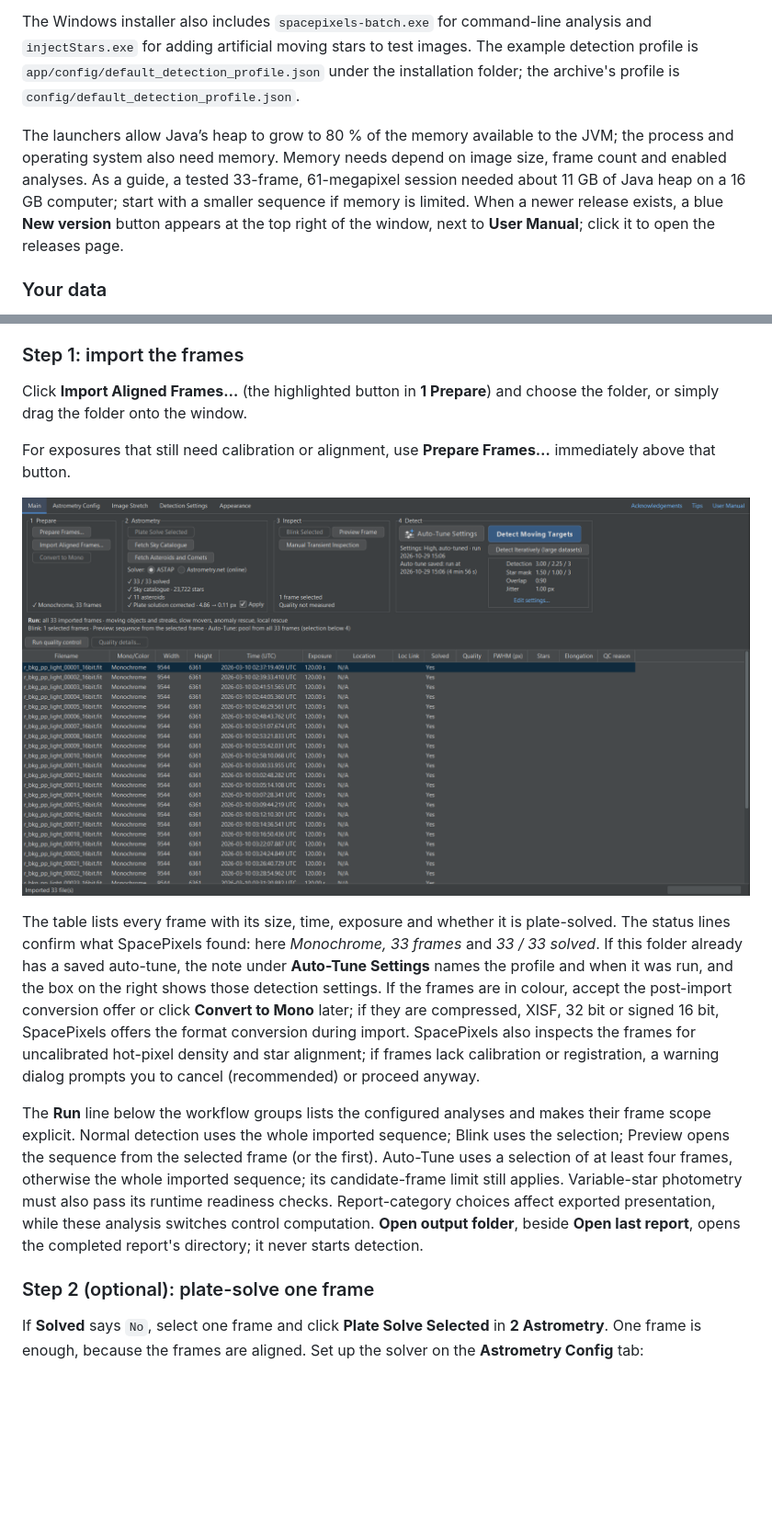
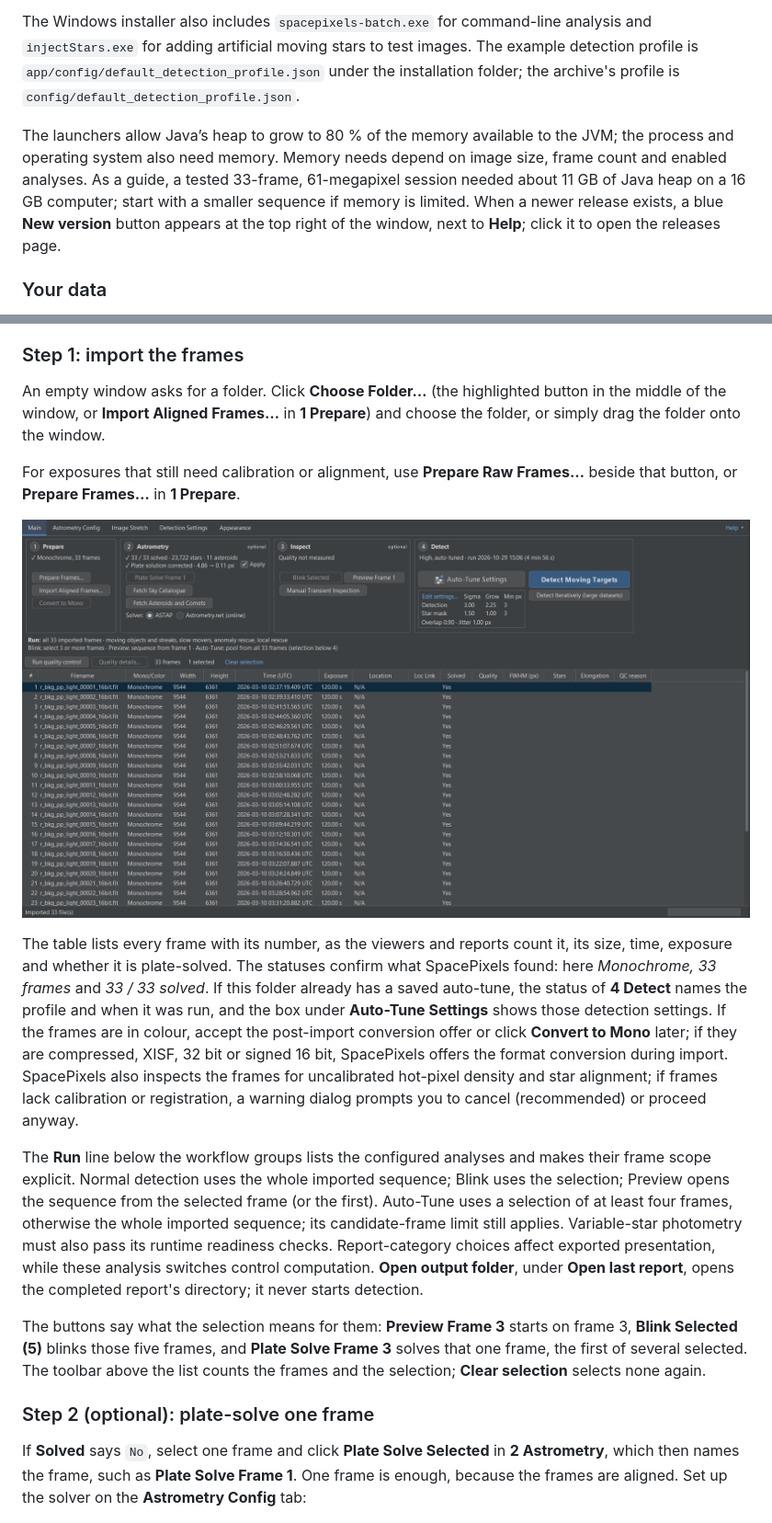
Before and after one commit to ppissias/SpacePixels, a Markdown page: MANUAL.md, 2 parts joined by grey strips. Shown at 92% size. Drawn GitHub-style; pictures changed too: docs/images/manual/ui-imported.png; blank space fills up the shorter version.

```diff
--- a/MANUAL.md
+++ b/MANUAL.md
@@ -38,7 +38,7 @@ The installer is unsigned, so Windows may show a SmartScreen notice. For an inst
 
 The Windows installer also includes `spacepixels-batch.exe` for command-line analysis and `injectStars.exe` for adding artificial moving stars to test images. The example detection profile is `app/config/default_detection_profile.json` under the installation folder; the archive's profile is `config/default_detection_profile.json`.
 
-The launchers allow Java’s heap to grow to 80 % of the memory available to the JVM; the process and operating system also need memory. Memory needs depend on image size, frame count and enabled analyses. As a guide, a tested 33-frame, 61-megapixel session needed about 11 GB of Java heap on a 16 GB computer; start with a smaller sequence if memory is limited. When a newer release exists, a blue **New version** button appears at the top right of the window, next to **User Manual**; click it to open the releases page.
+The launchers allow Java’s heap to grow to 80 % of the memory available to the JVM; the process and operating system also need memory. Memory needs depend on image size, frame count and enabled analyses. As a guide, a tested 33-frame, 61-megapixel session needed about 11 GB of Java heap on a 16 GB computer; start with a smaller sequence if memory is limited. When a newer release exists, a blue **New version** button appears at the top right of the window, next to **Help**; click it to open the releases page.
 
 ### Your data
 
@@ -141,19 +141,21 @@ This is the main use of SpacePixels: **import → Auto-Tune → Detect → read
 
 ### Step 1: import the frames
 
-Click **Import Aligned Frames…** (the highlighted button in **1 Prepare**) and choose the folder, or simply drag the folder onto the window.
+An empty window asks for a folder. Click **Choose Folder…** (the highlighted button in the middle of the window, or **Import Aligned Frames…** in **1 Prepare**) and choose the folder, or simply drag the folder onto the window.
 
-For exposures that still need calibration or alignment, use **Prepare Frames…** immediately above that button.
+For exposures that still need calibration or alignment, use **Prepare Raw Frames…** beside that button, or **Prepare Frames…** in **1 Prepare**.
 
 ![The imported session](docs/images/manual/ui-imported.png)
 
-The table lists every frame with its size, time, exposure and whether it is plate-solved. The status lines confirm what SpacePixels found: here *Monochrome, 33 frames* and *33 / 33 solved*. If this folder already has a saved auto-tune, the note under **Auto-Tune Settings** names the profile and when it was run, and the box on the right shows those detection settings. If the frames are in colour, accept the post-import conversion offer or click **Convert to Mono** later; if they are compressed, XISF, 32 bit or signed 16 bit, SpacePixels offers the format conversion during import. SpacePixels also inspects the frames for uncalibrated hot-pixel density and star alignment; if frames lack calibration or registration, a warning dialog prompts you to cancel (recommended) or proceed anyway.
+The table lists every frame with its number, as the viewers and reports count it, its size, time, exposure and whether it is plate-solved. The statuses confirm what SpacePixels found: here *Monochrome, 33 frames* and *33 / 33 solved*. If this folder already has a saved auto-tune, the status of **4 Detect** names the profile and when it was run, and the box under **Auto-Tune Settings** shows those detection settings. If the frames are in colour, accept the post-import conversion offer or click **Convert to Mono** later; if they are compressed, XISF, 32 bit or signed 16 bit, SpacePixels offers the format conversion during import. SpacePixels also inspects the frames for uncalibrated hot-pixel density and star alignment; if frames lack calibration or registration, a warning dialog prompts you to cancel (recommended) or proceed anyway.
 
-The **Run** line below the workflow groups lists the configured analyses and makes their frame scope explicit. Normal detection uses the whole imported sequence; Blink uses the selection; Preview opens the sequence from the selected frame (or the first). Auto-Tune uses a selection of at least four frames, otherwise the whole imported sequence; its candidate-frame limit still applies. Variable-star photometry must also pass its runtime readiness checks. Report-category choices affect exported presentation, while these analysis switches control computation. **Open output folder**, beside **Open last report**, opens the completed report's directory; it never starts detection.
+The **Run** line below the workflow groups lists the configured analyses and makes their frame scope explicit. Normal detection uses the whole imported sequence; Blink uses the selection; Preview opens the sequence from the selected frame (or the first). Auto-Tune uses a selection of at least four frames, otherwise the whole imported sequence; its candidate-frame limit still applies. Variable-star photometry must also pass its runtime readiness checks. Report-category choices affect exported presentation, while these analysis switches control computation. **Open output folder**, under **Open last report**, opens the completed report's directory; it never starts detection.
+
+The buttons say what the selection means for them: **Preview Frame 3** starts on frame 3, **Blink Selected (5)** blinks those five frames, and **Plate Solve Frame 3** solves that one frame, the first of several selected. The toolbar above the list counts the frames and the selection; **Clear selection** selects none again.
 
 ### Step 2 (optional): plate-solve one frame
 
-If **Solved** says `No`, select one frame and click **Plate Solve Selected** in **2 Astrometry**. One frame is enough, because the frames are aligned. Set up the solver on the **Astrometry Config** tab:
+If **Solved** says `No`, select one frame and click **Plate Solve Selected** in **2 Astrometry**, which then names the frame, such as **Plate Solve Frame 1**. One frame is enough, because the frames are aligned. Set up the solver on the **Astrometry Config** tab:
 
 ![Astrometry Config](docs/images/manual/ui-astrometry.png)
 
```
Also changed, not shown: other parts of MANUAL.md (+8 -8 lines), HIGH_LEVEL_DESIGN.md (+4 -2 lines), RELEASE_NOTES.md (+2 -2 lines), docs/images/manual/ui-quality.png, docs/images/manual/ui-start.png, docs/images/manual/ui-stretch.png.
